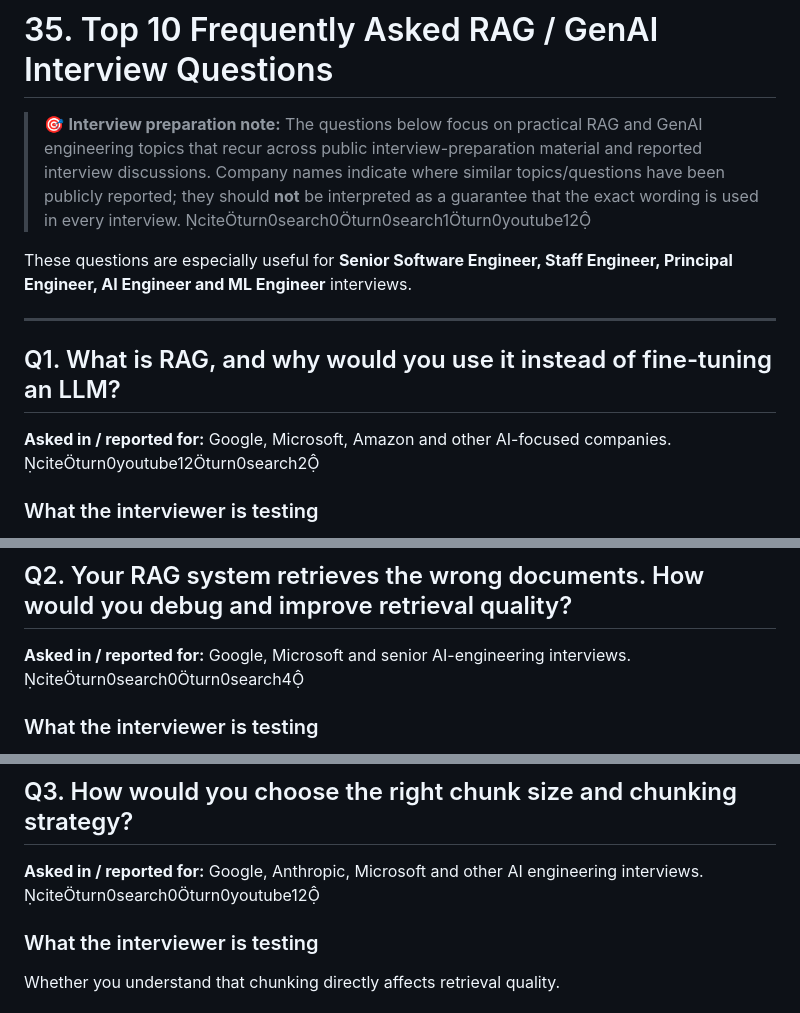
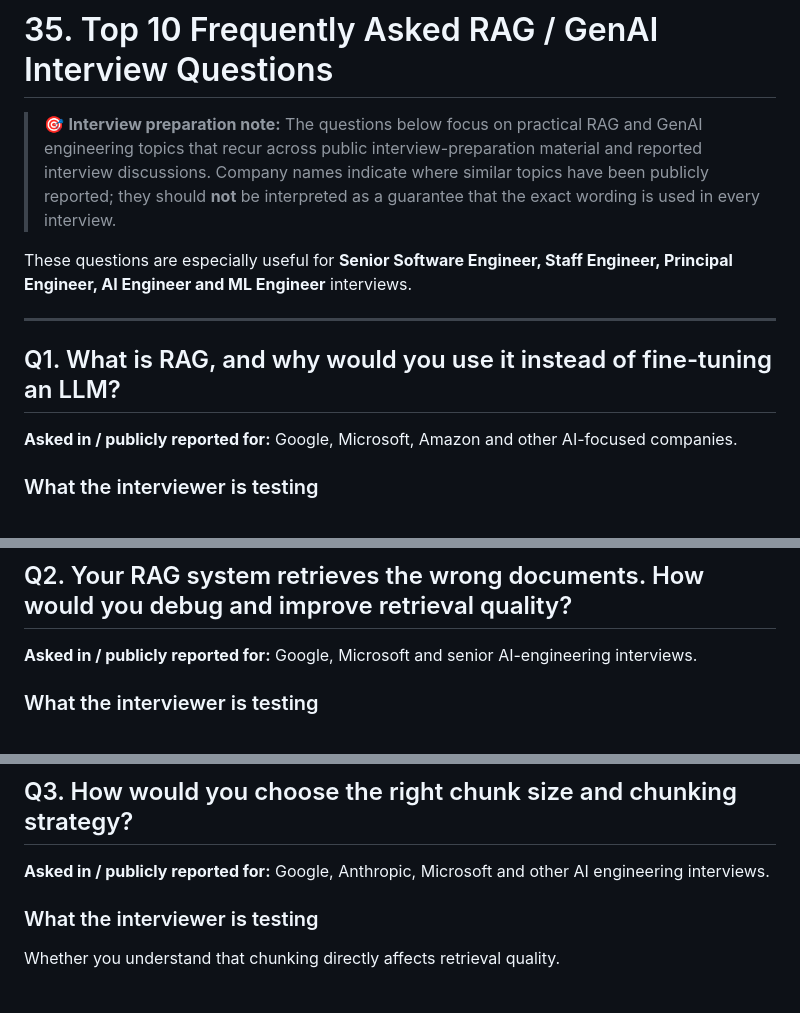
Before and after one commit to azam123/awesome-ai-engineer, a Markdown page: RAG-Explained-1.md, 3 parts joined by grey strips. GitHub-like rendering.

Commit message:
docs: clean interview FAQ references

```diff
--- a/RAG-Explained-1.md
+++ b/RAG-Explained-1.md
@@ -1733,7 +1733,7 @@ Answer + Citations
 
 # 35. Top 10 Frequently Asked RAG / GenAI Interview Questions
 
-> 🎯 **Interview preparation note:** The questions below focus on practical RAG and GenAI engineering topics that recur across public interview-preparation material and reported interview discussions. Company names indicate where similar topics/questions have been publicly reported; they should **not** be interpreted as a guarantee that the exact wording is used in every interview. citeturn0search0turn0search1turn0youtube12
+> 🎯 **Interview preparation note:** The questions below focus on practical RAG and GenAI engineering topics that recur across public interview-preparation material and reported interview discussions. Company names indicate where similar topics have been publicly reported; they should **not** be interpreted as a guarantee that the exact wording is used in every interview.
 
 These questions are especially useful for **Senior Software Engineer, Staff Engineer, Principal Engineer, AI Engineer and ML Engineer** interviews.
 
@@ -1741,7 +1741,7 @@ These questions are especially useful for **Senior Software Engineer, Staff Engi
 
 ## Q1. What is RAG, and why would you use it instead of fine-tuning an LLM?
 
-**Asked in / reported for:** Google, Microsoft, Amazon and other AI-focused companies. citeturn0youtube12turn0search2
+**Asked in / publicly reported for:** Google, Microsoft, Amazon and other AI-focused companies.
 
 ### What the interviewer is testing
 
@@ -1771,7 +1771,7 @@ Fine-tuning is more appropriate when the goal is to change the model's **behavio
 
 ## Q2. Your RAG system retrieves the wrong documents. How would you debug and improve retrieval quality?
 
-**Asked in / reported for:** Google, Microsoft and senior AI-engineering interviews. citeturn0search0turn0search4
+**Asked in / publicly reported for:** Google, Microsoft and senior AI-engineering interviews.
 
 ### What the interviewer is testing
 
@@ -1800,7 +1800,7 @@ I would debug retrieval in layers:
 
 ## Q3. How would you choose the right chunk size and chunking strategy?
 
-**Asked in / reported for:** Google, Anthropic, Microsoft and other AI engineering interviews. citeturn0search0turn0youtube12
+**Asked in / publicly reported for:** Google, Anthropic, Microsoft and other AI engineering interviews.
 
 ### What the interviewer is testing
 
```
Also changed, not shown: other parts of RAG-Explained-1.md (+8 -8 lines).
